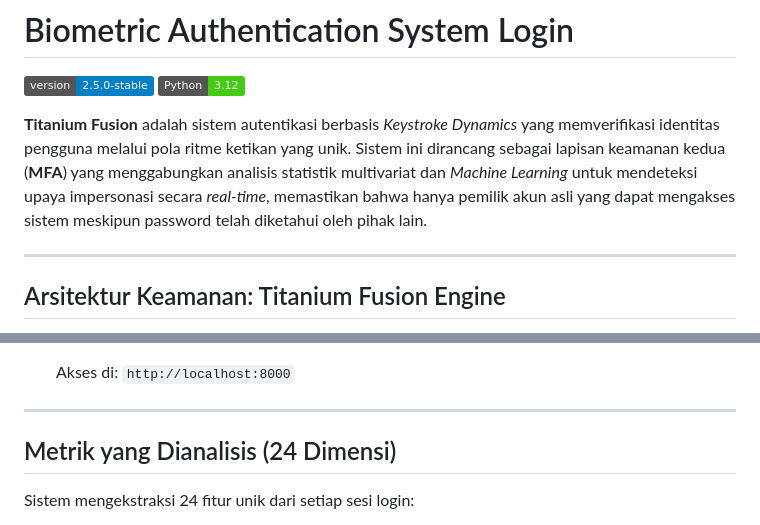
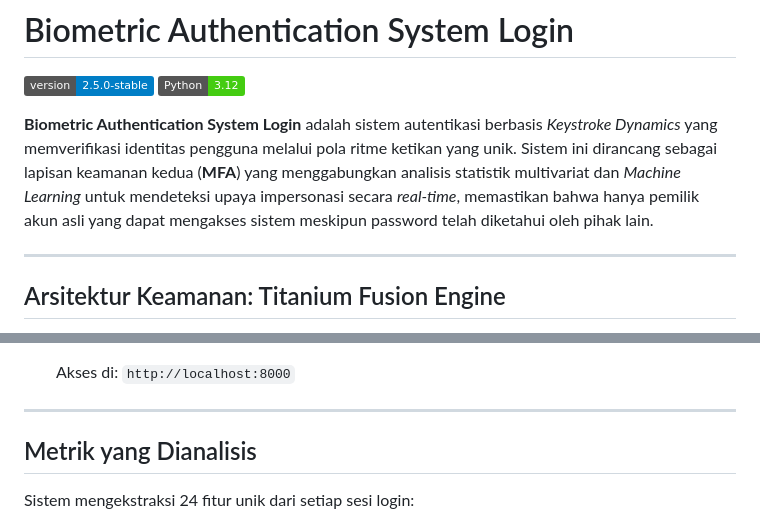
Before and after one commit to bmarzky/keystroke-login, a Markdown page: README.md, 2 parts joined by grey strips. Drawn GitHub-style; badges without logos.

Commit message:
docs: user manual refinements to README.md description and headings

```diff
--- a/README.md
+++ b/README.md
@@ -3,7 +3,7 @@
 [![Version](https://img.shields.io/badge/version-2.5.0--stable-blue.svg)](https://github.com/bmarzky/keystroke-login)
 [![Python](https://img.shields.io/badge/Python-3.12-brightgreen.svg)](https://www.python.org/)
 
-**Titanium Fusion** adalah sistem autentikasi berbasis *Keystroke Dynamics* yang memverifikasi identitas pengguna melalui pola ritme ketikan yang unik. Sistem ini dirancang sebagai lapisan keamanan kedua (**MFA**) yang menggabungkan analisis statistik multivariat dan *Machine Learning* untuk mendeteksi upaya impersonasi secara *real-time*, memastikan bahwa hanya pemilik akun asli yang dapat mengakses sistem meskipun password telah diketahui oleh pihak lain.
+**Biometric Authentication System Login** adalah sistem autentikasi berbasis *Keystroke Dynamics* yang memverifikasi identitas pengguna melalui pola ritme ketikan yang unik. Sistem ini dirancang sebagai lapisan keamanan kedua (**MFA**) yang menggabungkan analisis statistik multivariat dan *Machine Learning* untuk mendeteksi upaya impersonasi secara *real-time*, memastikan bahwa hanya pemilik akun asli yang dapat mengakses sistem meskipun password telah diketahui oleh pihak lain.
 
 ---
 
@@ -90,7 +90,7 @@ keystroke-login/
 
 ---
 
-## Metrik yang Dianalisis (24 Dimensi)
+## Metrik yang Dianalisis
 
 Sistem mengekstraksi 24 fitur unik dari setiap sesi login:
 -   **Hold Time (Dwell)**: Durasi penekanan tombol.
```
